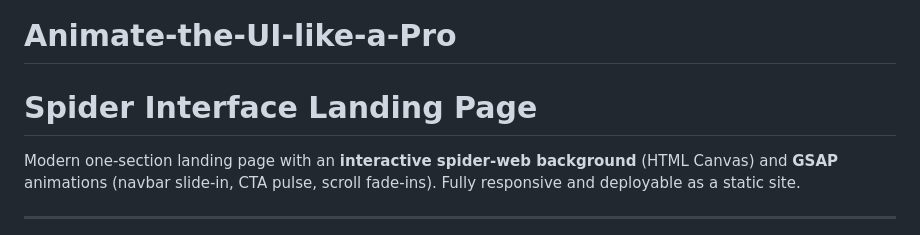
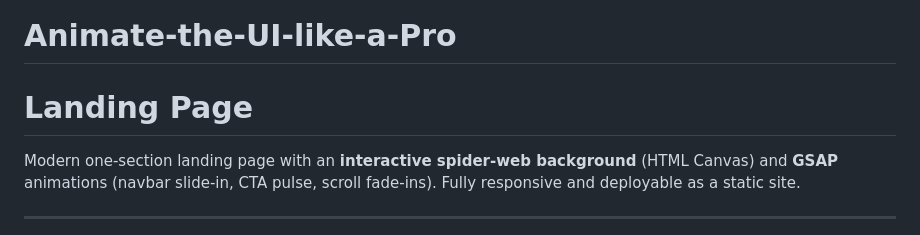
Before and after one commit to Vikasboura/Animate-the-UI-like-a-Pro, a Markdown page: README.md, the part around the change. Rendered like a GitHub page.

```diff
--- a/README.md
+++ b/README.md
@@ -1,5 +1,5 @@
 # Animate-the-UI-like-a-Pro
-# Spider Interface Landing Page
+# Landing Page
 
 Modern one-section landing page with an **interactive spider‑web background** (HTML Canvas) and **GSAP** animations (navbar slide‑in, CTA pulse, scroll fade‑ins). Fully responsive and deployable as a static site.
 
```
